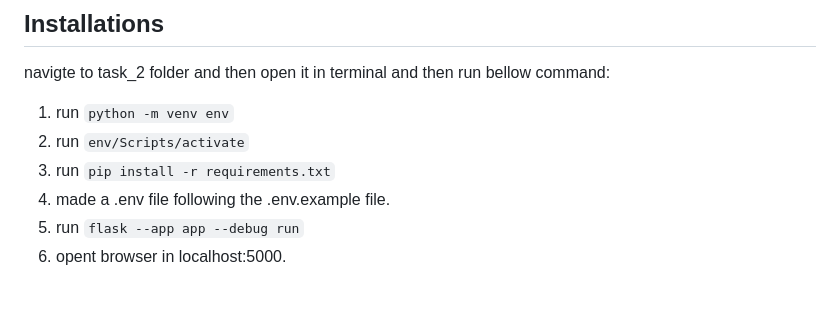
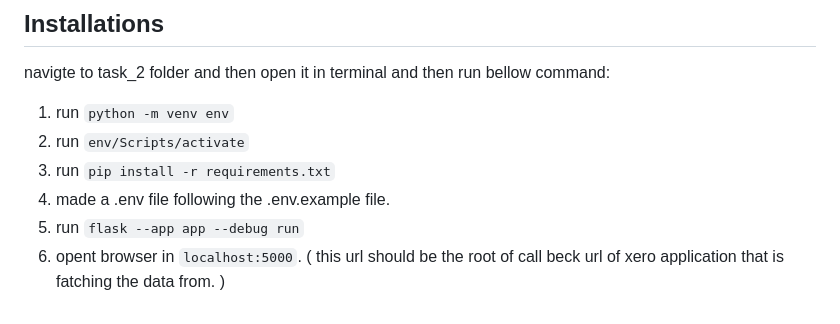
Before and after one commit to TafhimFaisal/flask_mongo_xl, a Markdown page: README.md, the part around one of its changes. GitHub-like rendering.

```diff
--- a/README.md
+++ b/README.md
@@ -69,4 +69,4 @@ and then run bellow command:
 3. run ` pip install -r requirements.txt `
 4. made a .env file following the .env.example file.
 5. run ` flask --app app --debug run `
-6. opent browser in localhost:5000.
+6. opent browser in `localhost:5000`. ( this url should be the root of call beck url of xero application that is fatching the data from. )
```
Also changed, not shown: other parts of README.md (+2 -2 lines).
